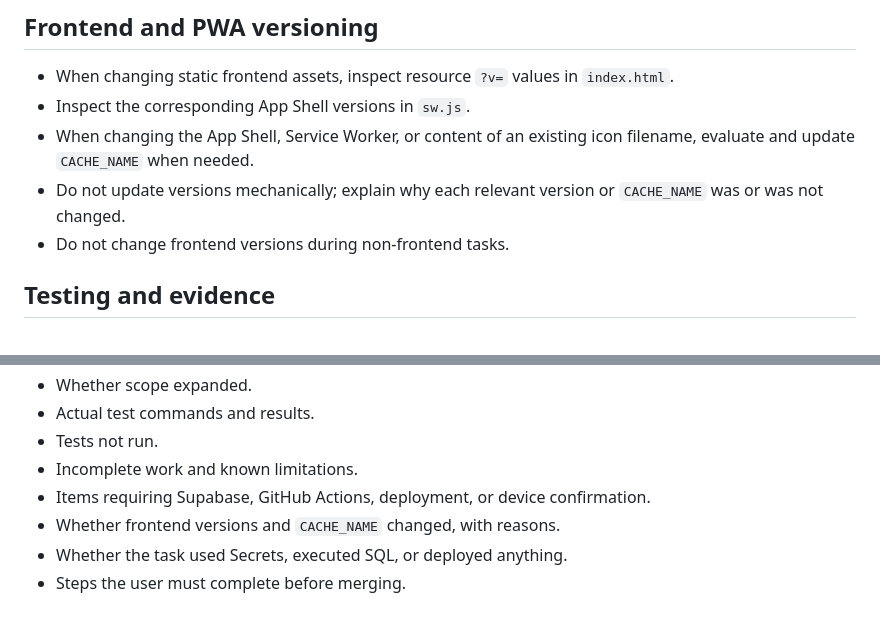
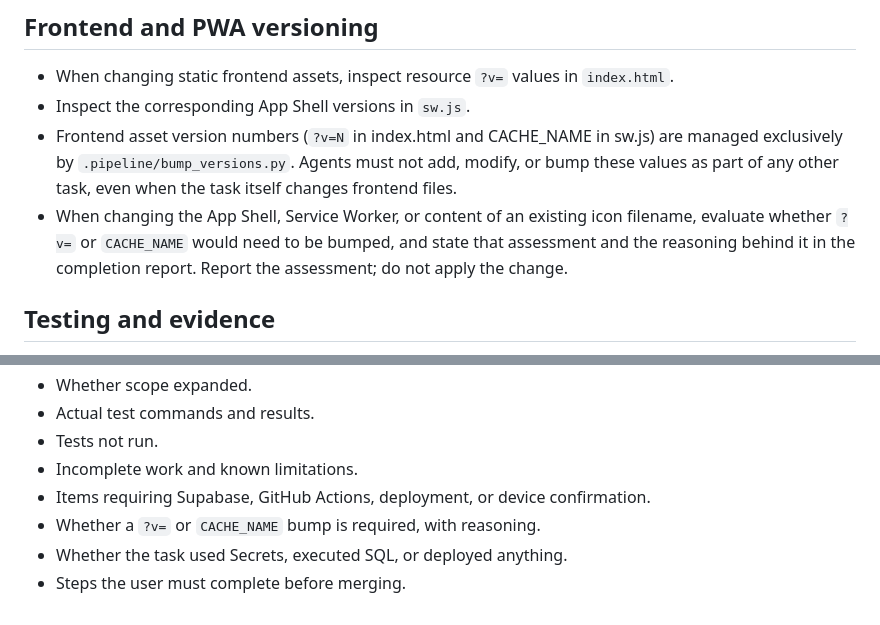
Before and after one commit to muyachan/Sechdule-todo, a Markdown page: AGENTS.md, 2 parts joined by grey strips. Rendered like a GitHub page.

Commit message:
docs: 版本號改由 bump_versions.py 專責管理，agent 只評估不動手
實測起因：Task04 執行時，Codex 依現行規則自行 bump 版本號，但只更新了
style.css 那一個，造成 index.html 出現 31/30/30 不一致。判斷「哪些檔案
要一起 bump」需要理解 Cache API 的比對行為（查詢字串會算進 cache key），
不是看哪個檔案被改了，因此應由專用工具負責。

新增規則：?v=N 與 CACHE_NAME 由 .pipeline/bump_versions.py 專責管理，
agent 在任何其他任務中都不得新增、修改或 bump 這些值，即使該任務本身
就有改到前端檔案。條文刻意不寫觸發方式，因為該工具之後會接進本機管線
自動呼叫，寫死「由使用者手動觸發」會產生新的衝突。

同時處理三條與新規則直接矛盾的既有條文——留著任一條，Codex 讀到矛盾
會停下來回報（Task03-A 首次失敗即為此）：

1. 「evaluate and update CACHE_NAME when needed」改寫為評估並在完成
   報告中說明，但不自行修改。保留評估與回報責任，移除修改動作。
2. 「Do not update versions mechanically; explain why...」刪除。這條的
   前提是 agent 會做這件事，而新規則已排除。
3. 「Do not change frontend versions during non-frontend tasks」刪除。
   新規則涵蓋範圍更廣（任何任務都不行），這條是它的子集。

完成報告項目一併從「版本號有沒有改」改為「需不需要 bump」：前者預設
agent 是動手的人，下一個讀到的模型會據此推論自己的職責（Task04 即為
此而來），且在新規則下答案永遠是「沒有」，沒有資訊量。

Co-Authored-By: Claude Sonnet 5 <noreply@anthropic.com>
Claude-Session: https://claude.ai/code/session_01Ea86bHWqW5KfWZN2KXhgFJ

```diff
--- a/AGENTS.md
+++ b/AGENTS.md
@@ -114,11 +114,14 @@
 - When changing static frontend assets, inspect resource `?v=` values in
   `index.html`.
 - Inspect the corresponding App Shell versions in `sw.js`.
+- Frontend asset version numbers (`?v=N` in index.html and CACHE_NAME in
+  sw.js) are managed exclusively by `.pipeline/bump_versions.py`. Agents
+  must not add, modify, or bump these values as part of any other task,
+  even when the task itself changes frontend files.
 - When changing the App Shell, Service Worker, or content of an existing icon
-  filename, evaluate and update `CACHE_NAME` when needed.
-- Do not update versions mechanically; explain why each relevant version or
-  `CACHE_NAME` was or was not changed.
-- Do not change frontend versions during non-frontend tasks.
+  filename, evaluate whether `?v=` or `CACHE_NAME` would need to be bumped,
+  and state that assessment and the reasoning behind it in the completion
+  report. Report the assessment; do not apply the change.
 
 ## Testing and evidence
 
@@ -158,6 +161,6 @@ Include at least:
 - Tests not run.
 - Incomplete work and known limitations.
 - Items requiring Supabase, GitHub Actions, deployment, or device confirmation.
-- Whether frontend versions and `CACHE_NAME` changed, with reasons.
+- Whether a `?v=` or `CACHE_NAME` bump is required, with reasoning.
 - Whether the task used Secrets, executed SQL, or deployed anything.
 - Steps the user must complete before merging.
```
